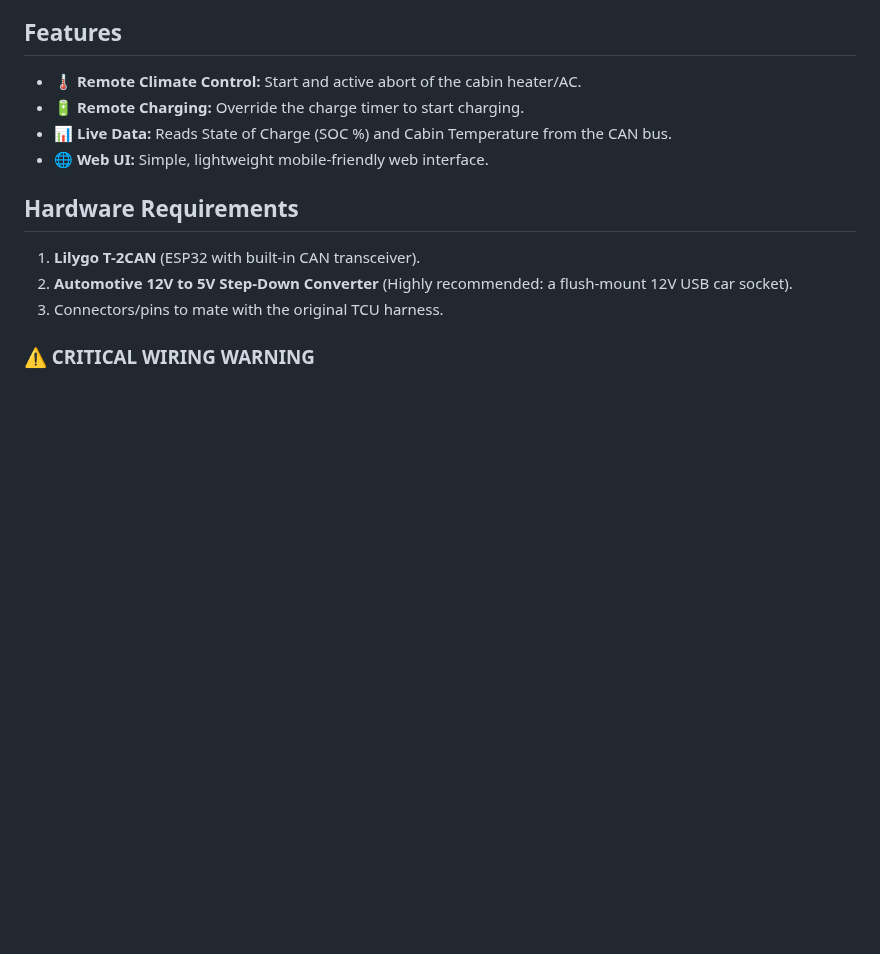
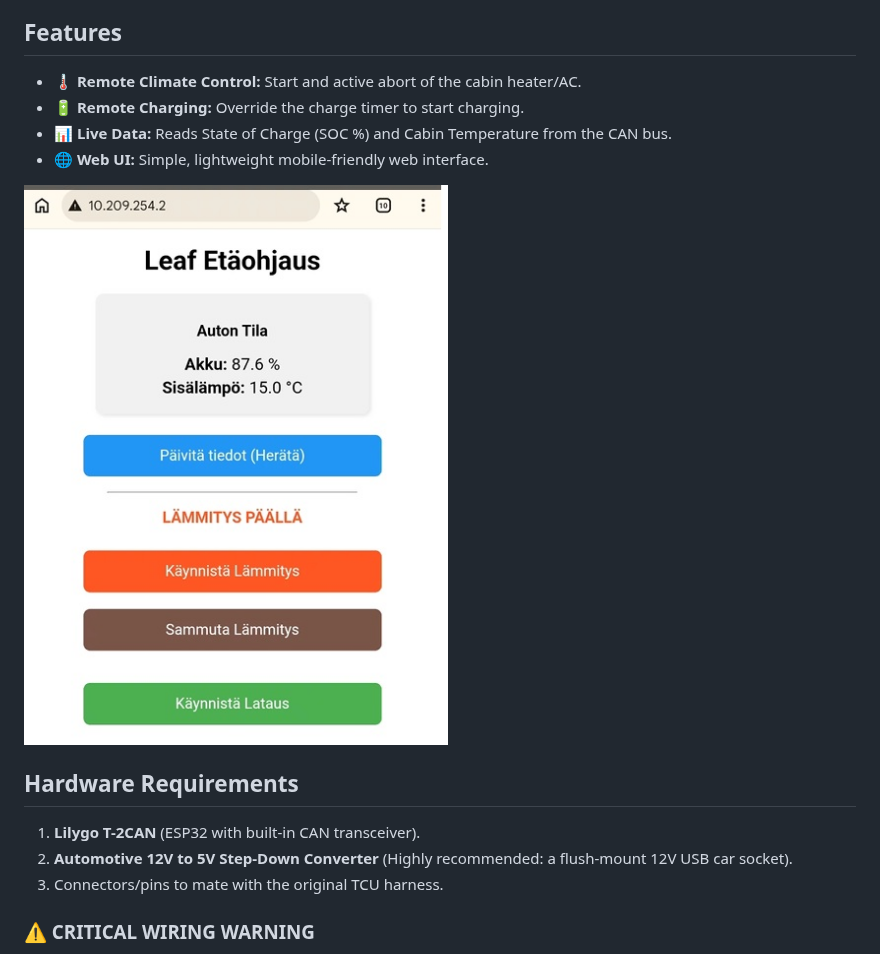
Before and after one commit to fkorhone/simppeliTCU, a Markdown page: README.md, the part around the change. Rendered like a GitHub page; pictures changed too: screenshot.jpg (added); blank space fills up the shorter version.

Commit message:
Readme: Add screenshot of the web ui

```diff
--- a/README.md
+++ b/README.md
@@ -12,6 +12,8 @@ NOTE: This project is currently an draft implementation generated mainly with AI
 * 🔋 **Remote Charging:** Override the charge timer to start charging.
 * 📊 **Live Data:** Reads State of Charge (SOC %) and Cabin Temperature from the CAN bus.
 * 🌐 **Web UI:** Simple, lightweight mobile-friendly web interface.
+
+![Screenshot of the Web UI from mobile phone browser](screenshot.jpg)
 
 ## Hardware Requirements
 1. **Lilygo T-2CAN** (ESP32 with built-in CAN transceiver).
```
